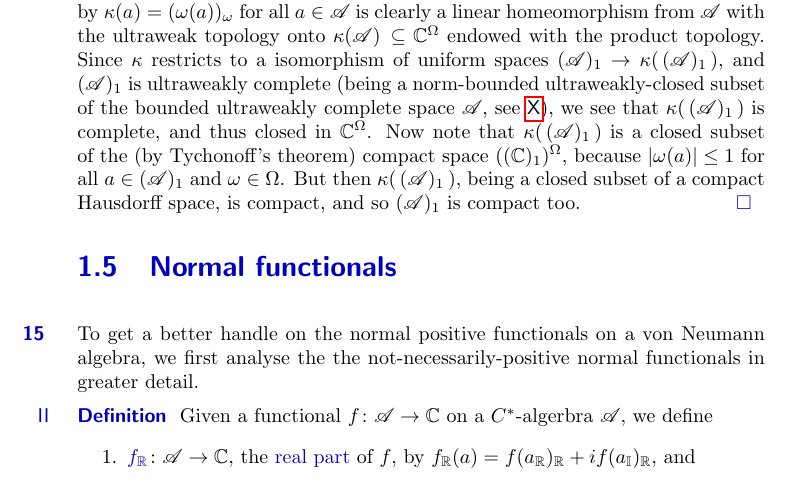
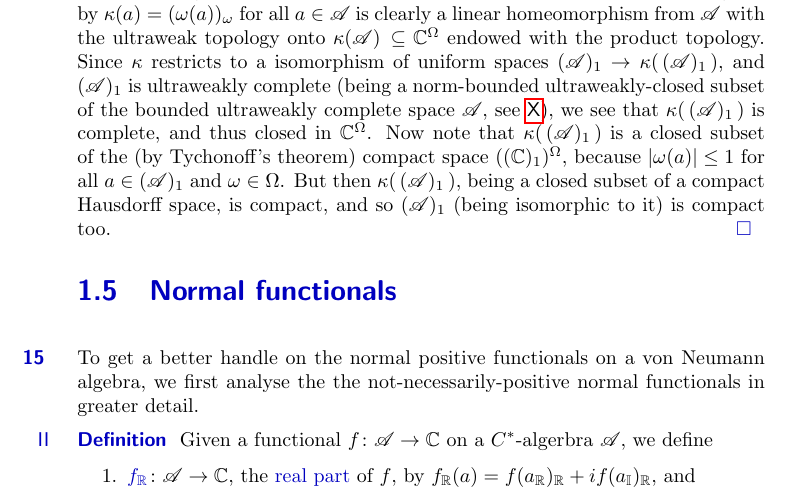
Before and after one commit to westerbaan/theses, a LaTeX document (vn.tex): part of page 18 of 29, cut so that both start at the same text. Compiled offline with pdfLaTeX.

Commit message:
small textual improvement

```diff
--- a/vn.tex
+++ b/vn.tex
@@ -1965,7 +1965,7 @@ and $\omega\in\Omega$.
 But then~$\kappa(\,(\scrA)_1\,)$,
 being a closed subset of a compact Hausdorff space,
 is compact,
-and so $(\scrA)_1$ is compact too.\qed
+and so $(\scrA)_1$ (being isomorphic to it) is compact too.\qed
 \end{point}
 \end{point}
 \end{parsec}
```
